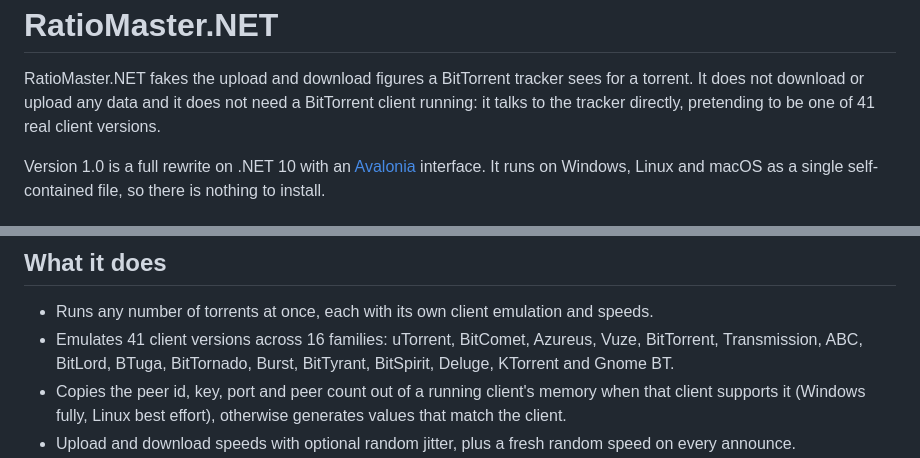
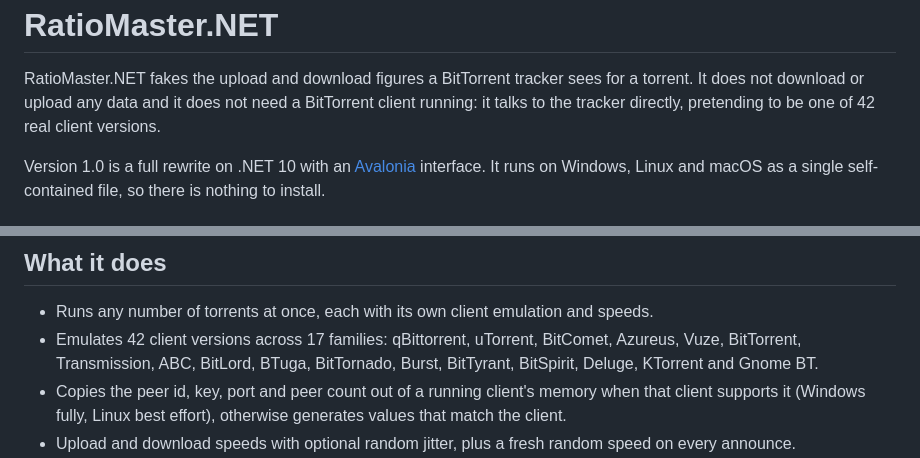
Before and after one commit to NikolayIT/RatioMaster.NET, a Markdown page: README.md, 2 parts joined by grey strips. GitHub-like rendering.

Commit message:
Count qBittorrent in the README client numbers

```diff
--- a/README.md
+++ b/README.md
@@ -3,7 +3,7 @@ RatioMaster.NET
 
 RatioMaster.NET fakes the upload and download figures a BitTorrent tracker sees for a torrent. It does
 not download or upload any data and it does not need a BitTorrent client running: it talks to the
-tracker directly, pretending to be one of 41 real client versions.
+tracker directly, pretending to be one of 42 real client versions.
 
 Version 1.0 is a full rewrite on .NET 10 with an [Avalonia](https://avaloniaui.net) interface. It runs
 on Windows, Linux and macOS as a single self-contained file, so there is nothing to install.
@@ -21,7 +21,7 @@ Grab the archive for your system from the [latest release](https://github.com/Ni
 ## What it does
 
 - Runs any number of torrents at once, each with its own client emulation and speeds.
-- Emulates 41 client versions across 16 families: uTorrent, BitComet, Azureus, Vuze, BitTorrent,
+- Emulates 42 client versions across 17 families: qBittorrent, uTorrent, BitComet, Azureus, Vuze, BitTorrent,
   Transmission, ABC, BitLord, BTuga, BitTornado, Burst, BitTyrant, BitSpirit, Deluge, KTorrent and Gnome BT.
 - Copies the peer id, key, port and peer count out of a running client's memory when that client
   supports it (Windows fully, Linux best effort), otherwise generates values that match the client.
```
